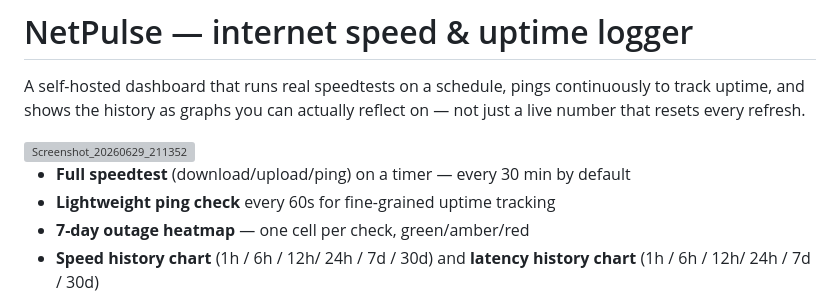
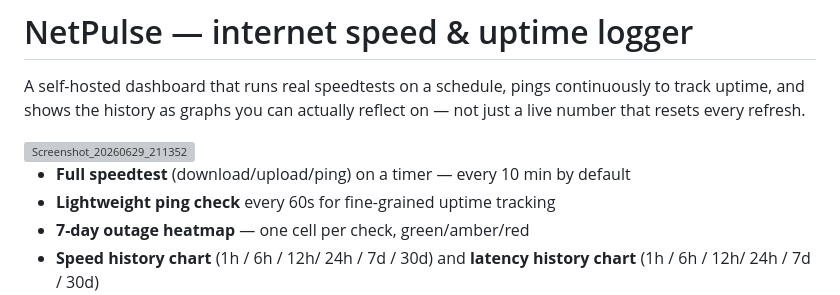
Before and after one commit to BentFender/netpulse, a Markdown page: README.md, the part around the change. Rendered like a GitHub page; grey boxes are pictures that could not be loaded.

```diff
--- a/README.md
+++ b/README.md
@@ -6,7 +6,7 @@ actually reflect on — not just a live number that resets every refresh.
 
 <img width="871" height="1348" alt="Screenshot_20260629_211352" src="https://github.com/user-attachments/assets/76d454ef-03e8-46aa-a10f-a79d98ae5e19" />
 
-- **Full speedtest** (download/upload/ping) on a timer — every 30 min by default
+- **Full speedtest** (download/upload/ping) on a timer — every 10 min by default
 - **Lightweight ping check** every 60s for fine-grained uptime tracking
 - **7-day outage heatmap** — one cell per check, green/amber/red
 - **Speed history chart** (1h / 6h / 12h/ 24h / 7d / 30d) and **latency history chart** (1h / 6h / 12h/ 24h / 7d / 30d)
```
